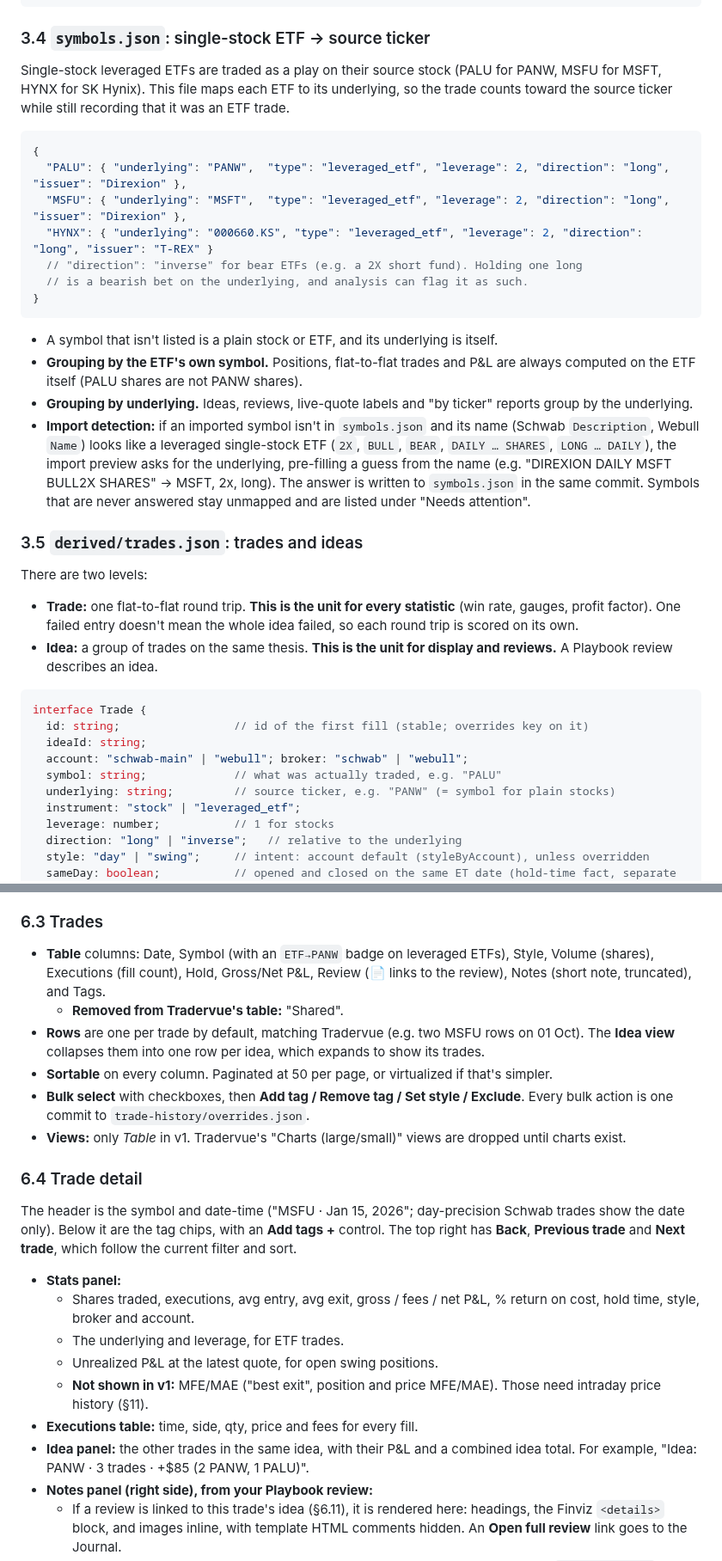
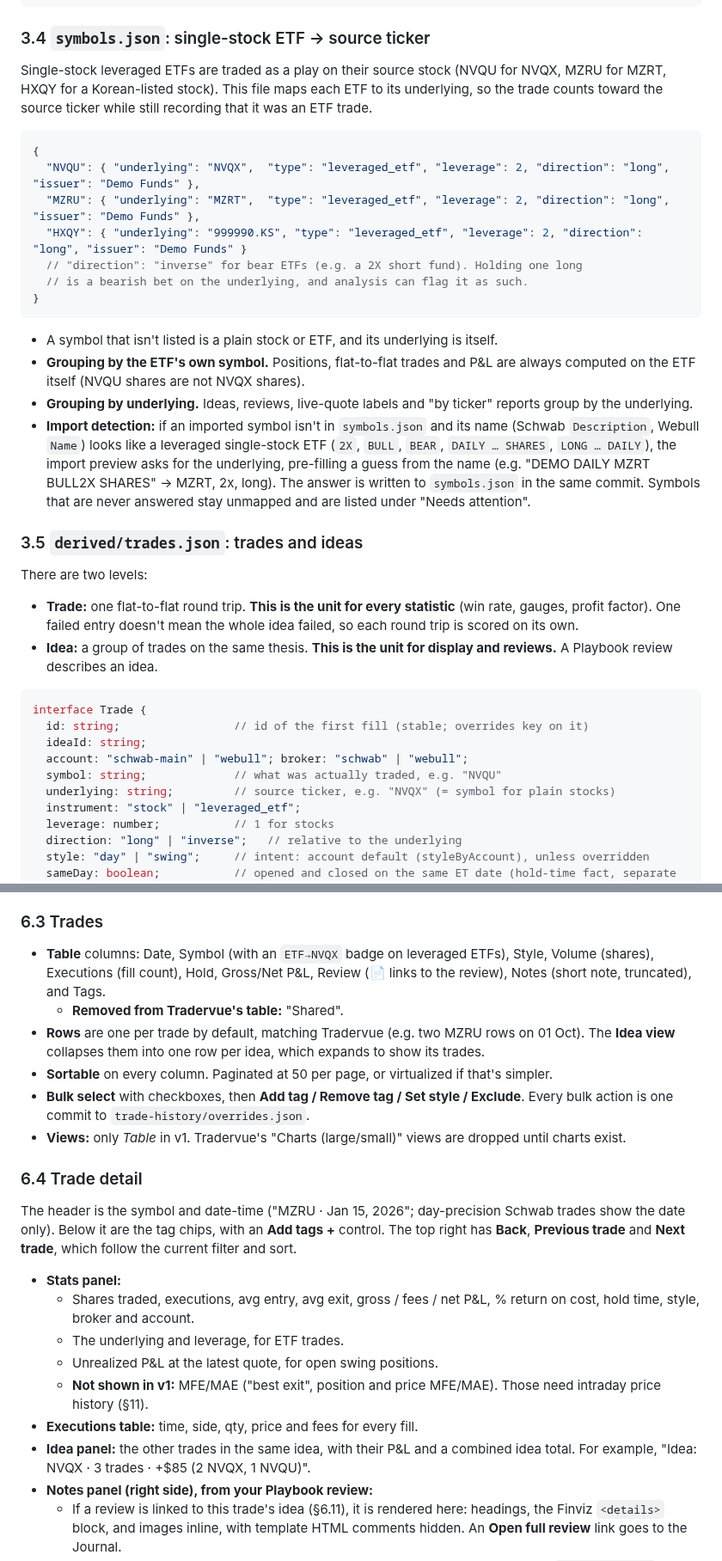
Before and after one commit to Lykam/trade-journal, a Markdown page: docs/SPEC.md, 2 parts joined by grey strips. Shown at 86% size. GitHub-like rendering.

````diff
--- a/docs/SPEC.md
+++ b/docs/SPEC.md
@@ -250,16 +250,16 @@ grouping can ignore it and read `fills/`.
 
 ### 3.4 `symbols.json`: single-stock ETF → source ticker
 
-Single-stock leveraged ETFs are traded as a play on their source stock (PALU
-for PANW, MSFU for MSFT, HYNX for SK Hynix). This file maps each ETF to its
+Single-stock leveraged ETFs are traded as a play on their source stock (NVQU
+for NVQX, MZRU for MZRT, HXQY for a Korean-listed stock). This file maps each ETF to its
 underlying, so the trade counts toward the source ticker while still recording
 that it was an ETF trade.
 
 ```jsonc
 {
-  "PALU": { "underlying": "PANW",  "type": "leveraged_etf", "leverage": 2, "direction": "long", "issuer": "Direxion" },
-  "MSFU": { "underlying": "MSFT",  "type": "leveraged_etf", "leverage": 2, "direction": "long", "issuer": "Direxion" },
-  "HYNX": { "underlying": "000660.KS", "type": "leveraged_etf", "leverage": 2, "direction": "long", "issuer": "T-REX" }
+  "NVQU": { "underlying": "NVQX",  "type": "leveraged_etf", "leverage": 2, "direction": "long", "issuer": "Demo Funds" },
+  "MZRU": { "underlying": "MZRT",  "type": "leveraged_etf", "leverage": 2, "direction": "long", "issuer": "Demo Funds" },
+  "HXQY": { "underlying": "999990.KS", "type": "leveraged_etf", "leverage": 2, "direction": "long", "issuer": "Demo Funds" }
   // "direction": "inverse" for bear ETFs (e.g. a 2X short fund). Holding one long
   // is a bearish bet on the underlying, and analysis can flag it as such.
 }
@@ -268,14 +268,14 @@ that it was an ETF trade.
 - A symbol that isn't listed is a plain stock or ETF, and its underlying is
   itself.
 - **Grouping by the ETF's own symbol.** Positions, flat-to-flat trades and P&L
-  are always computed on the ETF itself (PALU shares are not PANW shares).
+  are always computed on the ETF itself (NVQU shares are not NVQX shares).
 - **Grouping by underlying.** Ideas, reviews, live-quote labels and
   "by ticker" reports group by the underlying.
 - **Import detection:** if an imported symbol isn't in `symbols.json` and its
   name (Schwab `Description`, Webull `Name`) looks like a leveraged
   single-stock ETF (`2X`, `BULL`, `BEAR`, `DAILY … SHARES`, `LONG … DAILY`),
   the import preview asks for the underlying, pre-filling a guess from the
-  name (e.g. "DIREXION DAILY MSFT BULL2X SHARES" → MSFT, 2x, long). The answer
+  name (e.g. "DEMO DAILY MZRT BULL2X SHARES" → MZRT, 2x, long). The answer
   is written to `symbols.json` in the same commit. Symbols that are never
   answered stay unmapped and are listed under "Needs attention".
 
@@ -294,8 +294,8 @@ interface Trade {
   id: string;                 // id of the first fill (stable; overrides key on it)
   ideaId: string;
   account: "schwab-main" | "webull"; broker: "schwab" | "webull";
-  symbol: string;             // what was actually traded, e.g. "PALU"
-  underlying: string;         // source ticker, e.g. "PANW" (= symbol for plain stocks)
+  symbol: string;             // what was actually traded, e.g. "NVQU"
+  underlying: string;         // source ticker, e.g. "NVQX" (= symbol for plain stocks)
   instrument: "stock" | "leveraged_etf";
   leverage: number;           // 1 for stocks
   direction: "long" | "inverse";   // relative to the underlying
@@ -860,11 +860,11 @@ dashboard quick view has, plus:
 
 ### 6.3 Trades
 
-- **Table** columns: Date, Symbol (with an `ETF→PANW` badge on leveraged
+- **Table** columns: Date, Symbol (with an `ETF→NVQX` badge on leveraged
   ETFs), Style, Volume (shares), Executions (fill count), Hold, Gross/Net P&L,
   Review (📄 links to the review), Notes (short note, truncated), and Tags.
   - **Removed from Tradervue's table:** "Shared".
-- **Rows** are one per trade by default, matching Tradervue (e.g. two MSFU
+- **Rows** are one per trade by default, matching Tradervue (e.g. two MZRU
   rows on 01 Oct). The **Idea view** collapses them into one row per idea,
   which expands to show its trades.
 - **Sortable** on every column. Paginated at 50 per page, or virtualized if
@@ -876,7 +876,7 @@ dashboard quick view has, plus:
 
 ### 6.4 Trade detail
 
-The header is the symbol and date-time ("MSFU · Jan 15, 2026"; day-precision
+The header is the symbol and date-time ("MZRU · Jan 15, 2026"; day-precision
 Schwab trades show the date only). Below it are the tag chips, with an
 **Add tags +** control. The top right has **Back**, **Previous trade** and
 **Next trade**, which follow the current filter and sort.
@@ -890,8 +890,8 @@ Schwab trades show the date only). Below it are the tag chips, with an
     MFE/MAE). Those need intraday price history (§11).
 - **Executions table:** time, side, qty, price and fees for every fill.
 - **Idea panel:** the other trades in the same idea, with their P&L and a
-  combined idea total. For example, "Idea: PANW · 3 trades · +$85 (2 PANW,
-  1 PALU)".
+  combined idea total. For example, "Idea: NVQX · 3 trades · +$85 (2 NVQX,
+  1 NVQU)".
 - **Notes panel (right side), from your Playbook review:**
   - If a review is linked to this trade's idea (§6.11), it is rendered here:
     headings, the Finviz `<details>` block, and images inline, with template
````
Also changed, not shown: other parts of docs/SPEC.md (+29 -16 lines), README.md (+53 -33 lines), docs/screenshots/calendar.png (added), docs/screenshots/dashboard.png (added), docs/screenshots/phone-dashboard.png (added), docs/screenshots/phone-trade.png (added), docs/screenshots/reports.png (added), docs/screenshots/trade-detail.png (added), 1 other file.
